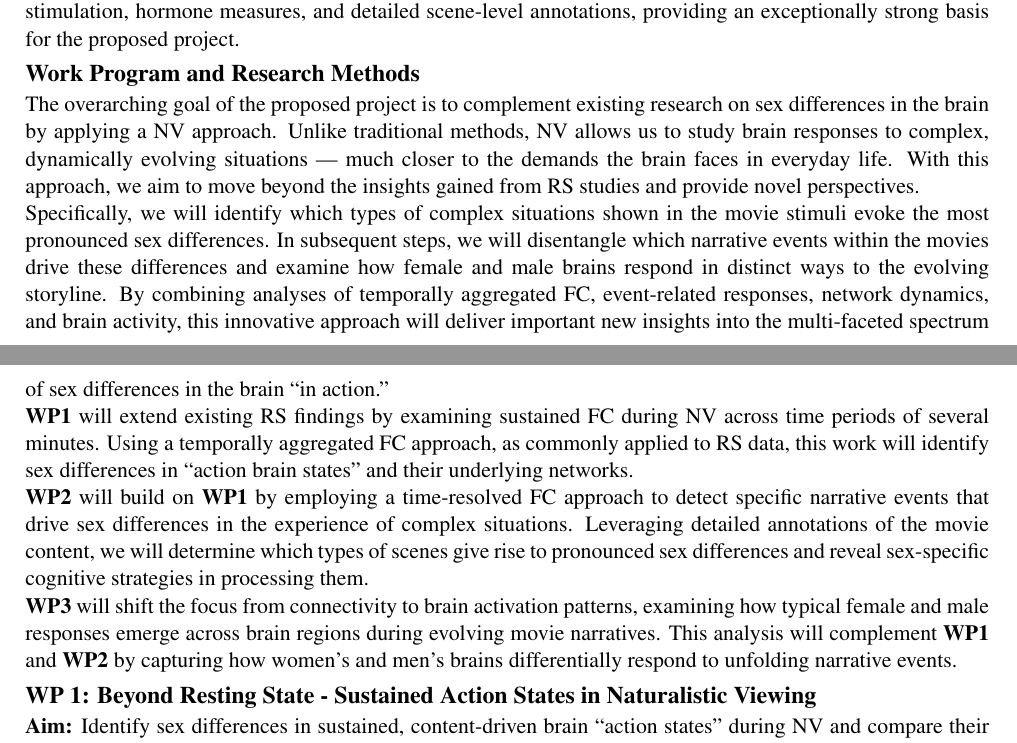
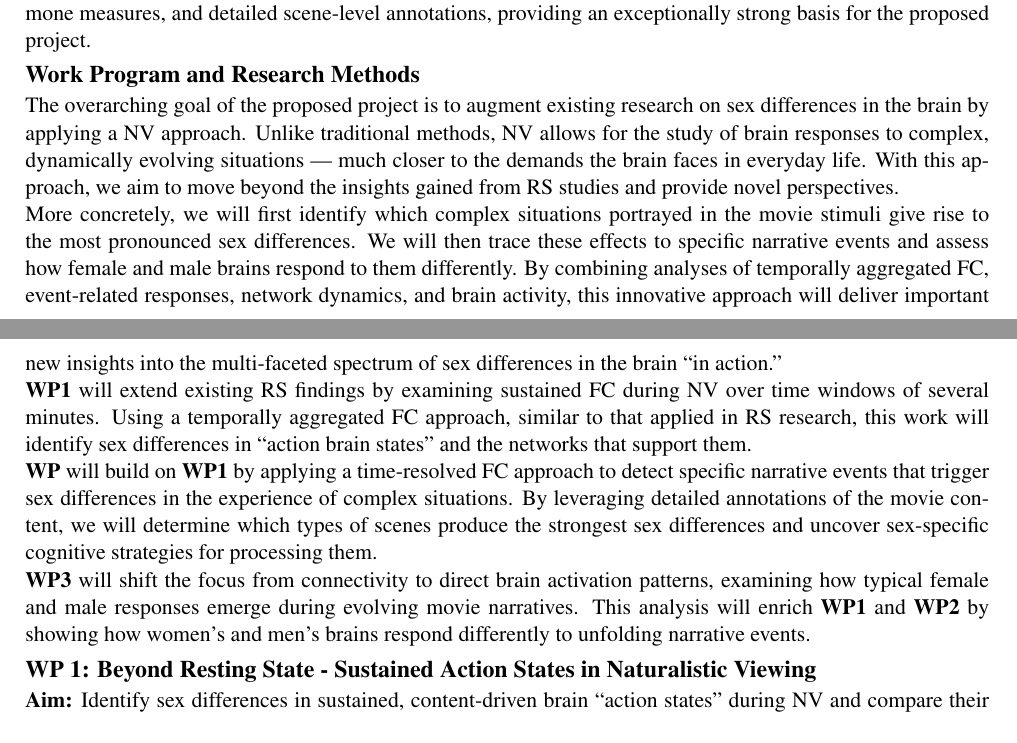
Before and after one commit to susanneweis/Daimler_und_Benz_Stiftung, a LaTeX document (projektskizze_daimler_benz.tex): two parts of pages 3 and 4 of 10, joined at a grey line, cut so that both start at the same text. Compiled offline with pdfLaTeX.

Commit message:
Small changes until before WP1

```diff
--- a/projektskizze_daimler_benz.tex
+++ b/projektskizze_daimler_benz.tex
@@ -181,24 +182,24 @@ Altogether, Ju-MOVIES offers a rare combination of naturalistic stimulation, hor
 and detailed scene-level annotations, providing an exceptionally strong basis for the proposed project.
 
 \subsection*{Work Program and Research Methods}
-The overarching goal of the proposed project is to complement existing research on sex differences in the brain by
-applying a NV approach. Unlike traditional methods, NV allows us to study brain responses to complex, dynamically
+The overarching goal of the proposed project is to augment existing research on sex differences in the brain by
+applying a NV approach. Unlike traditional methods, NV allows for the study of brain responses to complex, dynamically
 evolving situations — much closer to the demands the brain faces in everyday life. With this approach, we aim to move
 beyond the insights gained from RS studies and provide novel perspectives.\\
-Specifically, we will identify which types of complex situations shown in the movie stimuli evoke the most pronounced
-sex differences. In subsequent steps, we will disentangle which narrative events within the movies drive these
-differences and examine how female and male brains respond in distinct ways to the evolving storyline.
+More concretely, we will first identify which complex situations portrayed in the movie stimuli give rise to the most
+pronounced sex differences. We will then trace these effects to specific narrative events and assess how female and male
+brains respond to them differently.
 By combining analyses of temporally aggregated FC, event-related responses, network dynamics, and brain activity,
 this innovative approach will deliver important new insights into the multi-faceted spectrum of sex differences in the brain “in action.”\\
-\textbf{WP1} will extend existing RS findings by examining sustained FC during NV across time periods of several minutes.
-Using a temporally aggregated FC approach, as commonly applied to RS data, this work will identify sex differences
-in “action brain states” and their underlying networks.\\
-\textbf{WP2} will build on \textbf{WP1} by employing a time-resolved FC approach to detect specific narrative events that drive
-sex differences in the experience of complex situations. Leveraging detailed annotations of the movie content, we will determine
-which types of scenes give rise to pronounced sex differences and reveal sex-specific cognitive strategies in processing them.\\
-\textbf{WP3} will shift the focus from connectivity to brain activation patterns, examining how typical female and male responses
-emerge across brain regions during evolving movie narratives. This analysis will complement \textbf{WP1} and \textbf{WP2} by capturing
-how women's and men's brains differentially respond to unfolding narrative events.
+\textbf{WP1} will extend existing RS findings by examining sustained FC during NV over time windows of several minutes.
+Using a temporally aggregated FC approach, similar to that applied in RS research, this work will identify sex differences
+in “action brain states” and the networks that support them.\\
+\textbf{WP} will build on \textbf{WP1} by applying a time-resolved FC approach to detect specific narrative events that
+trigger sex differences in the experience of complex situations. By leveraging detailed annotations of the movie content, we will
+determine which types of scenes produce the strongest sex differences and uncover sex-specific cognitive strategies for processing them.\\
+\textbf{WP3} will shift the focus from connectivity to direct brain activation patterns, examining how typical female and male
+responses emerge during evolving movie narratives. This analysis will enrich \textbf{WP1} and \textbf{WP2} by showing how women's
+and men's brains respond differently to unfolding narrative events.
 
 \subsection*{WP 1: Beyond Resting State - Sustained Action States in Naturalistic Viewing}
 
```
Also changed, not shown: projektskizze_daimler_benz.pdf, projektskizze_daimler_benz.tex (37 more changed lines).
